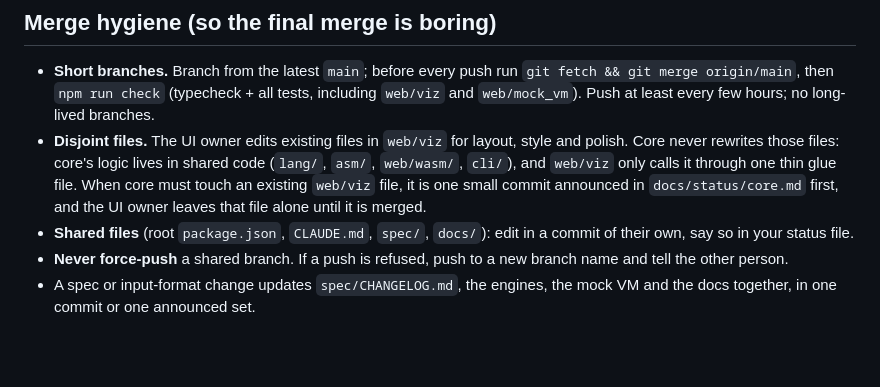
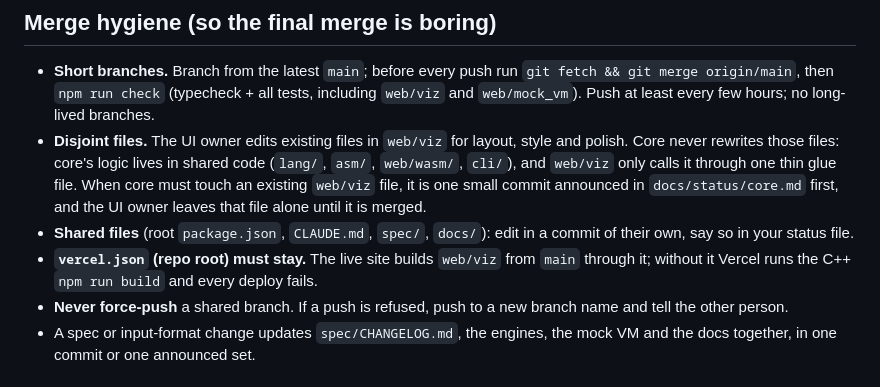
Before and after one commit to Hello-Atharv/Palindrome, a Markdown page: CLAUDE.md, the part around the change. Drawn GitHub-style; blank space fills up the shorter version.

Commit message:
CLAUDE.md: keep vercel.json (the live site builds web/viz through it)
Co-Authored-By: Claude Sonnet 5.5 <noreply@anthropic.com>

```diff
--- a/CLAUDE.md
+++ b/CLAUDE.md
@@ -62,6 +62,7 @@ Underlying: `cmake --preset default`, `cmake --build --preset default`, `ctest -
   logic lives in shared code (`lang/`, `asm/`, `web/wasm/`, `cli/`), and `web/viz` only calls it through one thin glue file. When core
   must touch an existing `web/viz` file, it is one small commit announced in `docs/status/core.md` first, and the UI owner leaves that file alone until it is merged.
 - **Shared files** (root `package.json`, `CLAUDE.md`, `spec/`, `docs/`): edit in a commit of their own, say so in your status file.
+- **`vercel.json` (repo root) must stay.** The live site builds `web/viz` from `main` through it; without it Vercel runs the C++ `npm run build` and every deploy fails.
 - **Never force-push** a shared branch. If a push is refused, push to a new branch name and tell the other person.
 - A spec or input-format change updates `spec/CHANGELOG.md`, the engines, the mock VM and the docs together, in one commit or one announced set.
 
```
